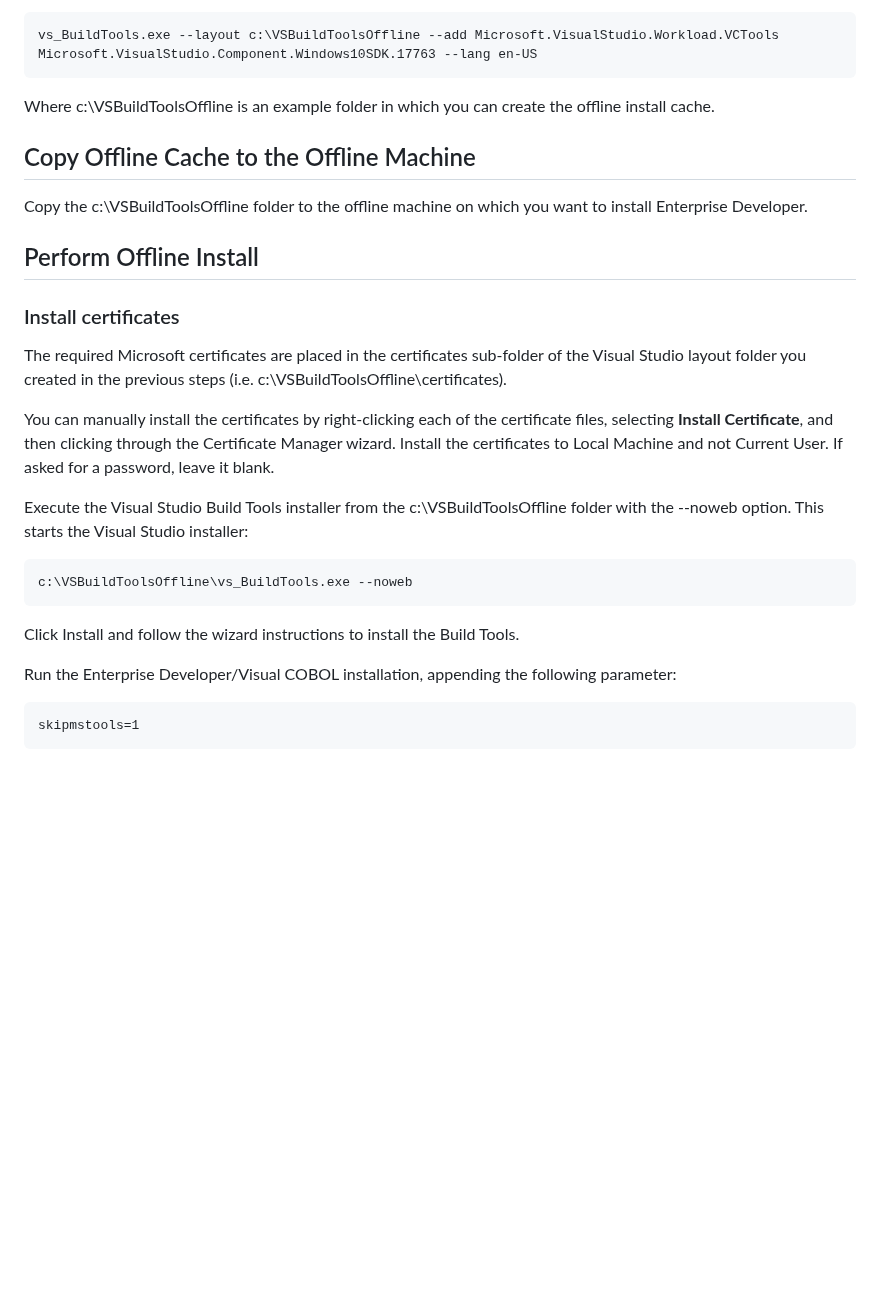
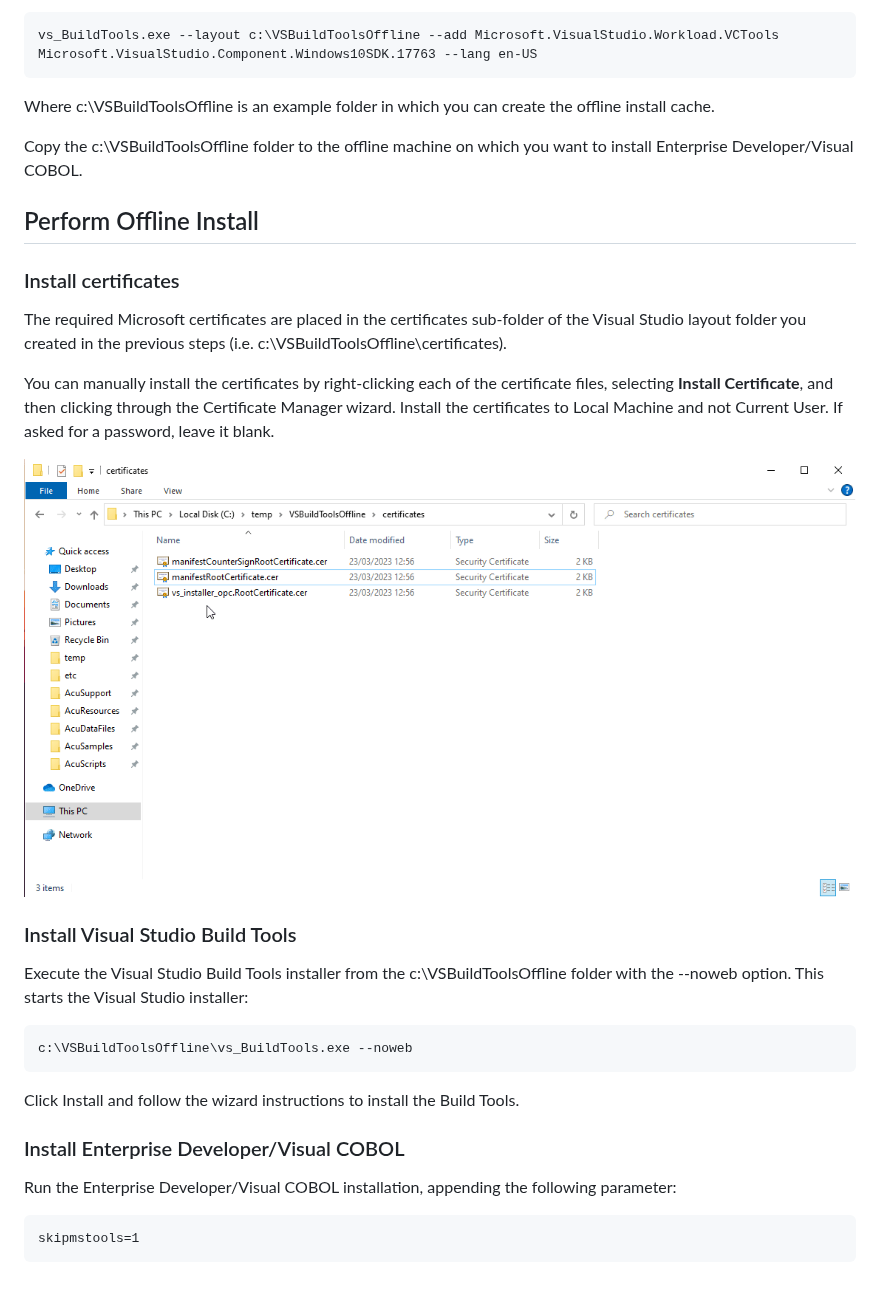
Before and after one commit to UNiXMIT/UNiXMF, a Markdown page: docs/mstoolsOffline.md, the part around the change. Drawn GitHub-style; pictures changed too: docs/images/mstoolsCert.gif (added); blank space fills up the shorter version.

Commit message:
Update layout and content

````diff
--- a/docs/mstoolsOffline.md
+++ b/docs/mstoolsOffline.md
@@ -15,8 +15,7 @@ vs_BuildTools.exe --layout c:\VSBuildToolsOffline --add Microsoft.VisualStudio.W
 
 Where c:\VSBuildToolsOffline is an example folder in which you can create the offline install cache.
 
-## Copy Offline Cache to the Offline Machine
-Copy the c:\VSBuildToolsOffline folder to the offline machine on which you want to install Enterprise Developer.
+Copy the c:\VSBuildToolsOffline folder to the offline machine on which you want to install Enterprise Developer/Visual COBOL.
 
 ## Perform Offline Install
 ### Install certificates
@@ -24,6 +23,9 @@ The required Microsoft certificates are placed in the certificates sub-folder of
 
 You can manually install the certificates by right-clicking each of the certificate files, selecting **Install Certificate**, and then clicking through the Certificate Manager wizard. Install the certificates to Local Machine and not Current User. If asked for a password, leave it blank.
 
+![1](images/mstoolsCert.gif)
+
+### Install Visual Studio Build Tools
 Execute the Visual Studio Build Tools installer from the c:\VSBuildToolsOffline folder with the --noweb option. This starts the Visual Studio installer:
 
 ```
@@ -32,7 +34,10 @@ c:\VSBuildToolsOffline\vs_BuildTools.exe --noweb
 
 Click Install and follow the wizard instructions to install the Build Tools.
 
+### Install Enterprise Developer/Visual COBOL
+
 Run the Enterprise Developer/Visual COBOL installation, appending the following parameter:
+
 ```
 skipmstools=1
 ```
````
